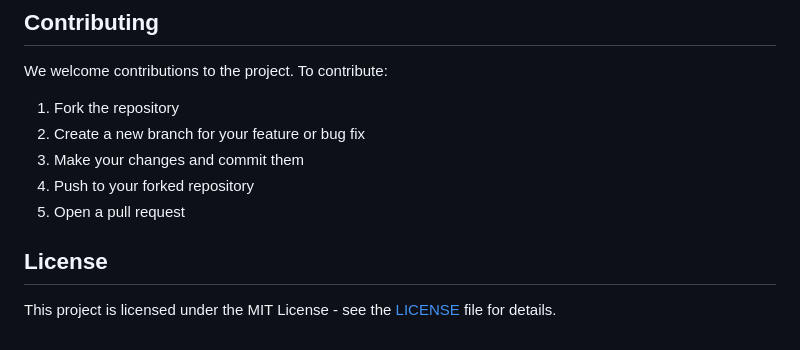
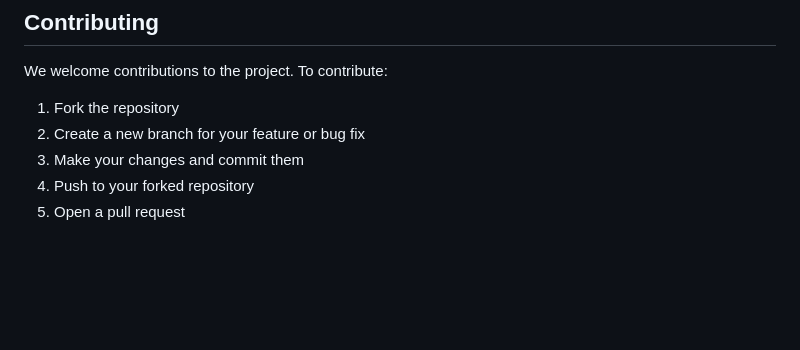
Before and after one commit to ayushraturii/SmartSearch, a Markdown page: README.md, the part around the change. Rendered like a GitHub page; blank space fills up the shorter version.

```diff
--- a/README.md
+++ b/README.md
@@ -64,7 +64,3 @@ We welcome contributions to the project. To contribute:
 3. Make your changes and commit them
 4. Push to your forked repository
 5. Open a pull request
-
-## License
-
-This project is licensed under the MIT License - see the [LICENSE](LICENSE) file for details.
```
